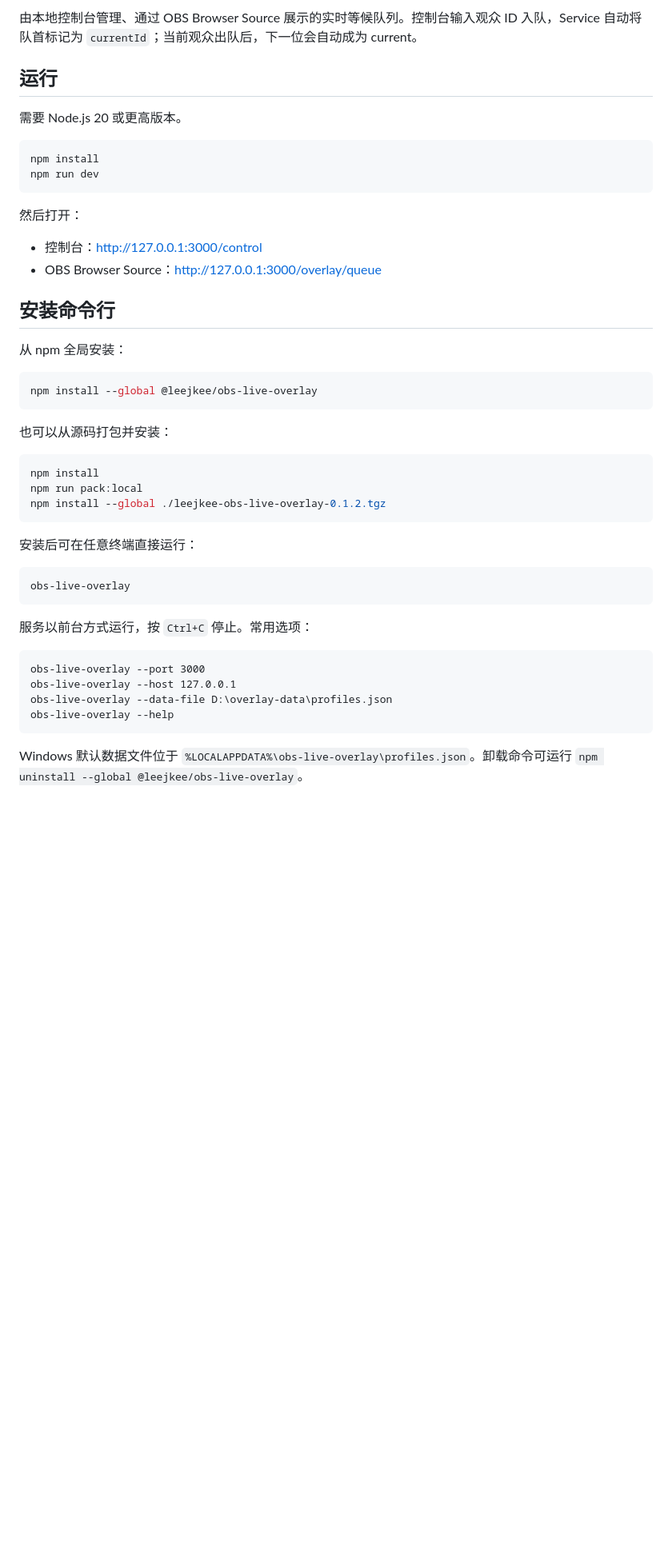
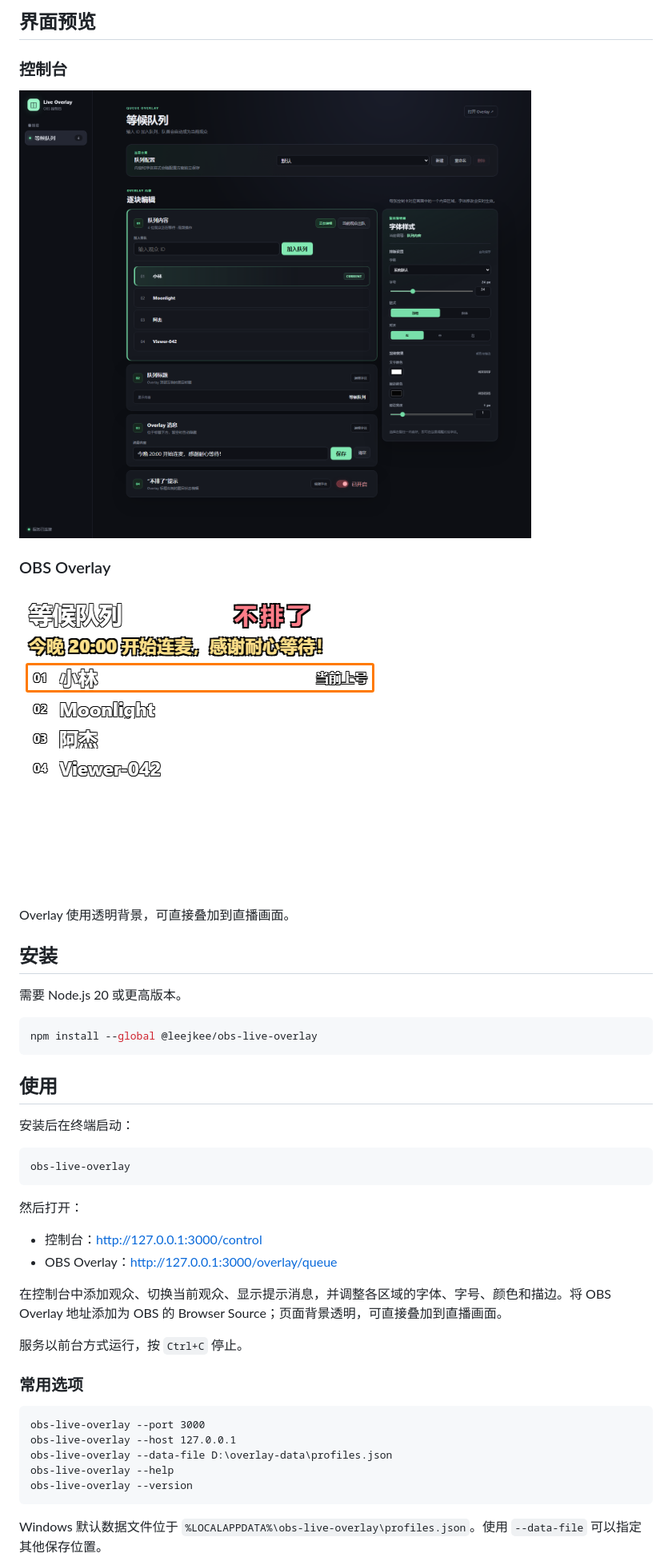
Before and after one commit to leejkee/obs-live-overlay, a Markdown page: README.md, the part around one of its changes. Shown at 80% size. GitHub-like rendering; pictures changed too: docs/images/control-console.png (added), docs/images/queue-overlay.png (added); blank space fills up the shorter version.

Commit message:
docs: 精简 README 并添加界面预览

````diff
--- a/README.md
+++ b/README.md
@@ -4,50 +4,50 @@
 
-由本地控制台管理、通过 OBS Browser Source 展示的实时等候队列。控制台输入观众 ID 入队，Service 自动将队首标记为 `currentId`；当前观众出队后，下一位会自动成为 current。
+## 界面预览
 
-## 运行
+### 控制台
+
+![OBS Live Overlay 控制台](docs/images/control-console.png)
+
+### OBS Overlay
+
+![OBS 等候队列 Overlay](docs/images/queue-overlay.png)
+
+Overlay 使用透明背景，可直接叠加到直播画面。
+
+## 安装
 
 需要 Node.js 20 或更高版本。
 
 ```bash
-npm install
-npm run dev
+npm install --global @leejkee/obs-live-overlay
+```
+
+## 使用
+
+安装后在终端启动：
+
+```bash
+obs-live-overlay
 ```
 
 然后打开：
 
 - 控制台：<http://127.0.0.1:3000/control>
-- OBS Browser Source：<http://127.0.0.1:3000/overlay/queue>
+- OBS Overlay：<http://127.0.0.1:3000/overlay/queue>
 
-## 安装命令行
+在控制台中添加观众、切换当前观众、显示提示消息，并调整各区域的字体、字号、颜色和描边。将 OBS Overlay 地址添加为 OBS 的 Browser Source；页面背景透明，可直接叠加到直播画面。
 
-从 npm 全局安装：
+服务以前台方式运行，按 `Ctrl+C` 停止。
 
-```bash
-npm install --global @leejkee/obs-live-overlay
-```
-
-也可以从源码打包并安装：
-
-```bash
-npm install
-npm run pack:local
-npm install --global ./leejkee-obs-live-overlay-0.1.2.tgz
-```
-
-安装后可在任意终端直接运行：
-
-```bash
-obs-live-overlay
-```
-
-服务以前台方式运行，按 `Ctrl+C` 停止。常用选项：
+### 常用选项
 
 ```text
 obs-live-overlay --port 3000
 obs-live-overlay --host 127.0.0.1
 obs-live-overlay --data-file D:\overlay-data\profiles.json
 obs-live-overlay --help
+obs-live-overlay --version
 ```
 
-Windows 默认数据文件位于 `%LOCALAPPDATA%\obs-live-overlay\profiles.json`。卸载命令可运行 `npm uninstall --global @leejkee/obs-live-overlay`。
+Windows 默认数据文件位于 `%LOCALAPPDATA%\obs-live-overlay\profiles.json`。使用 `--data-file` 可以指定其他保存位置。
 
````
Also changed, not shown: other parts of README.md (+16 -31 lines).
